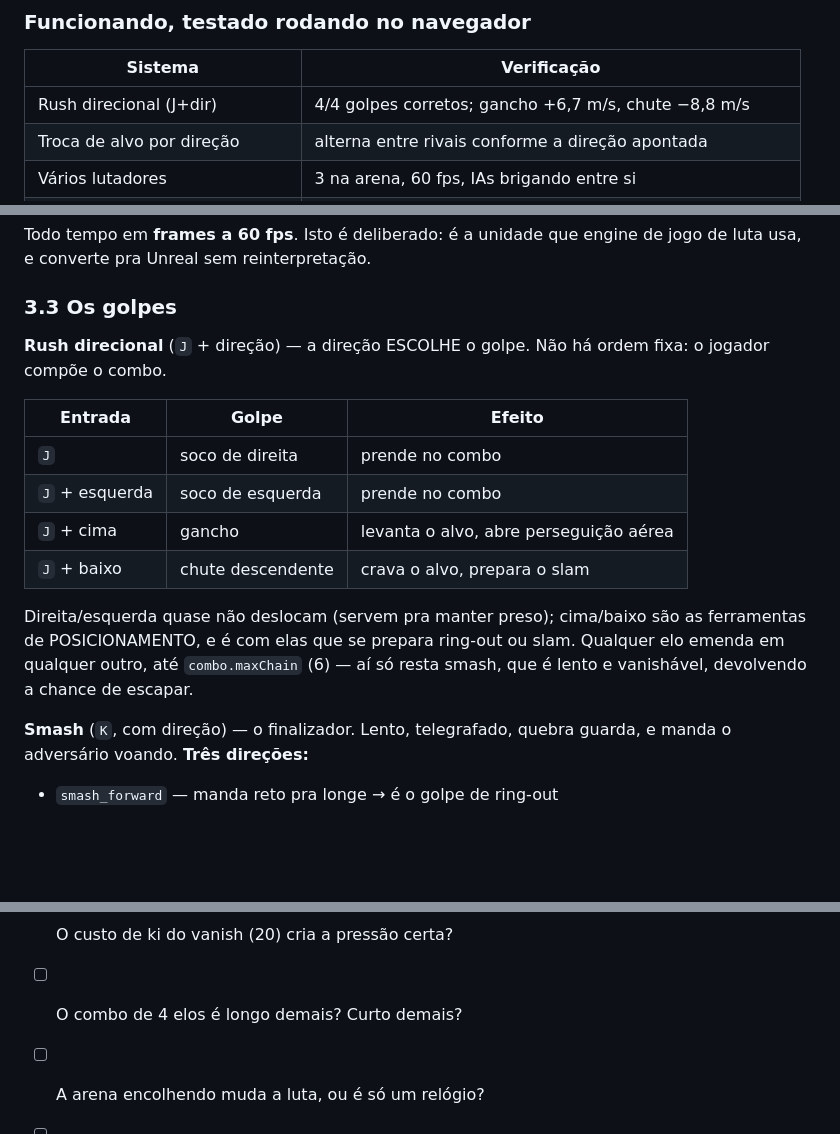
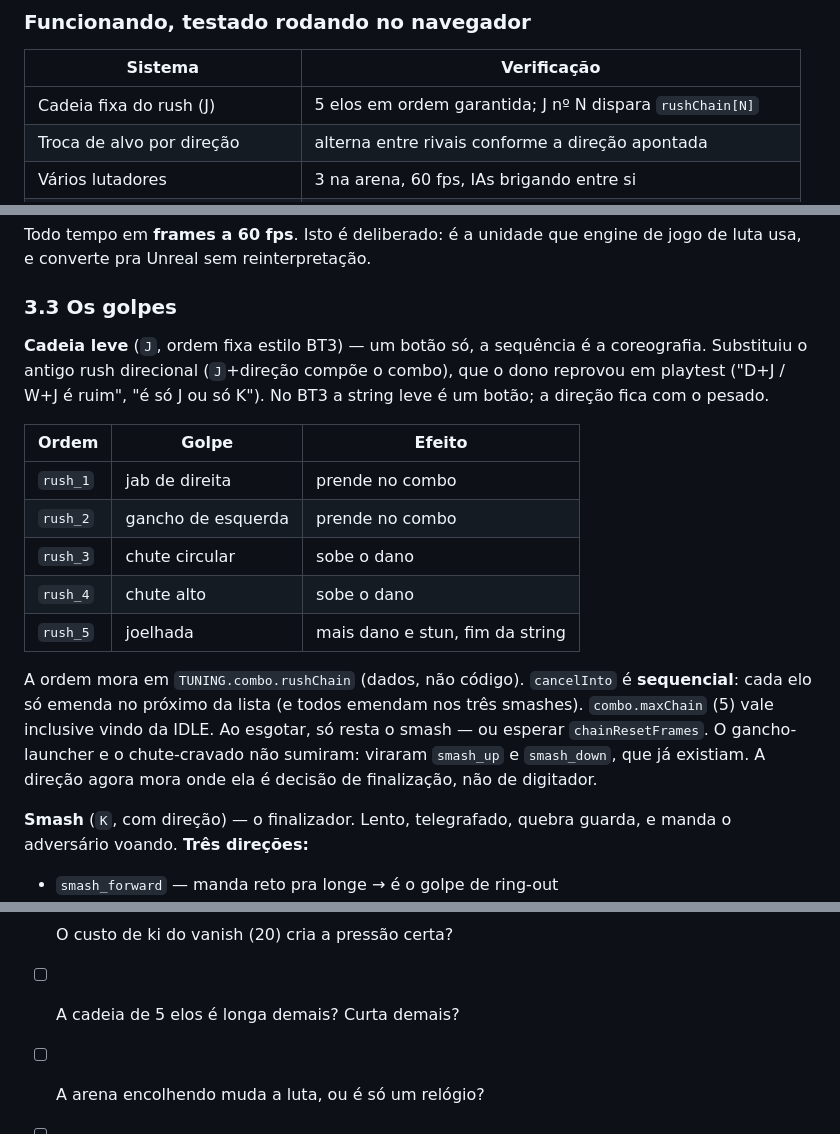
Before and after one commit to igorfelixx/arena_brawler, a Markdown page: PORTAR-PARA-UNREAL.md, 3 parts joined by grey strips. GitHub-like rendering; blank space fills up the shorter version.

```diff
--- a/PORTAR-PARA-UNREAL.md
+++ b/PORTAR-PARA-UNREAL.md
@@ -83,7 +83,7 @@ netcode. **Naraka: Bladepoint** é a outra referência (60 jogadores, melee).
 
 | Sistema | Verificação |
 |---|---|
-| Rush direcional (J+dir) | 4/4 golpes corretos; gancho +6,7 m/s, chute −8,8 m/s |
+| Cadeia fixa do rush (J) | 5 elos em ordem garantida; J nº N dispara `rushChain[N]` |
 | Troca de alvo por direção | alterna entre rivais conforme a direção apontada |
 | Vários lutadores | 3 na arena, 60 fps, IAs brigando entre si |
 | Bancada de treino | 6 modos; boneco reage, não morre, volta sozinho |
@@ -166,20 +166,25 @@ jogo de luta usa, e converte pra Unreal sem reinterpretação.
 
 ### 3.3 Os golpes
 
-**Rush direcional** (`J` + direção) — a direção ESCOLHE o golpe. Não há ordem
-fixa: o jogador compõe o combo.
-
-| Entrada | Golpe | Efeito |
+**Cadeia leve** (`J`, ordem fixa estilo BT3) — um botão só, a sequência é a
+coreografia. Substituiu o antigo rush direcional (`J`+direção compõe o combo),
+que o dono reprovou em playtest ("D+J / W+J é ruim", "é só J ou só K"). No BT3
+a string leve é um botão; a direção fica com o pesado.
+
+| Ordem | Golpe | Efeito |
 |---|---|---|
-| `J` | soco de direita | prende no combo |
-| `J` + esquerda | soco de esquerda | prende no combo |
-| `J` + cima | gancho | levanta o alvo, abre perseguição aérea |
-| `J` + baixo | chute descendente | crava o alvo, prepara o slam |
-
-Direita/esquerda quase não deslocam (servem pra manter preso); cima/baixo são
-as ferramentas de POSICIONAMENTO, e é com elas que se prepara ring-out ou slam.
-Qualquer elo emenda em qualquer outro, até `combo.maxChain` (6) — aí só resta
-smash, que é lento e vanishável, devolvendo a chance de escapar.
+| `rush_1` | jab de direita | prende no combo |
+| `rush_2` | gancho de esquerda | prende no combo |
+| `rush_3` | chute circular | sobe o dano |
+| `rush_4` | chute alto | sobe o dano |
+| `rush_5` | joelhada | mais dano e stun, fim da string |
+
+A ordem mora em `TUNING.combo.rushChain` (dados, não código). `cancelInto` é
+**sequencial**: cada elo só emenda no próximo da lista (e todos emendam nos
+três smashes). `combo.maxChain` (5) vale inclusive vindo da IDLE. Ao esgotar,
+só resta o smash — ou esperar `chainResetFrames`. O gancho-launcher e o
+chute-cravado não sumiram: viraram `smash_up` e `smash_down`, que já existiam.
+A direção agora mora onde ela é decisão de finalização, não de digitador.
 
 **Smash** (`K`, com direção) — o finalizador. Lento, telegrafado, quebra guarda,
 e manda o adversário voando. **Três direções:**
@@ -1609,7 +1614,7 @@ Especificamente não validado:
 - [ ] O ring-out é divertido ou frustrante?
 - [ ] A janela de vanish (7–14 frames) é justa?
 - [ ] O custo de ki do vanish (20) cria a pressão certa?
-- [ ] O combo de 4 elos é longo demais? Curto demais?
+- [ ] A cadeia de 5 elos é longa demais? Curta demais?
 - [ ] A arena encolhendo muda a luta, ou é só um relógio?
 - [ ] Carregar ki é um risco interessante ou uma pausa chata?
 - [ ] A IA é um oponente ou um saco de pancada?
```
Also changed, not shown: CLAUDE.md (+12 -5 lines), README.md (+16 -12 lines).
